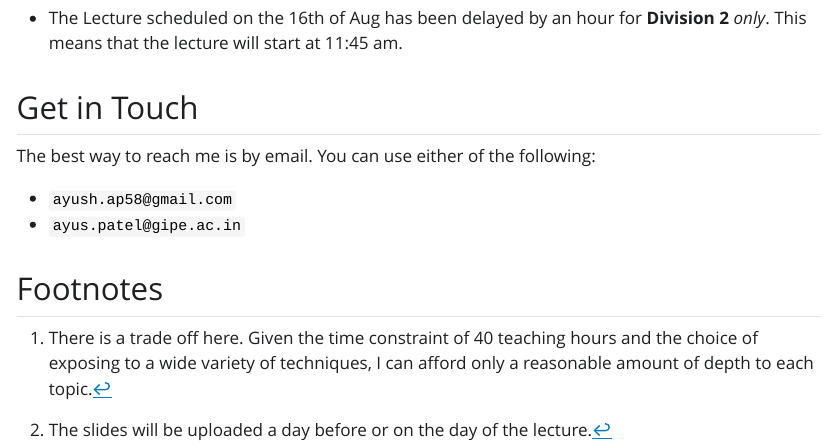
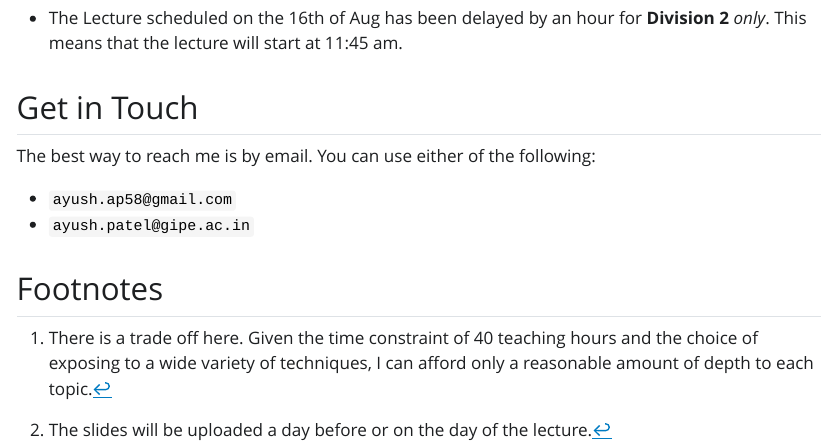
Before and after one commit to AyushBipinPatel/GIPE-UG-Advanced-Analytics-with-R, a Quarto document (index.qmd): the page in a window 1100 px wide, from 1530 px down. The pictures show the output file index.html that the author committed with the source, opened offline; Quarto's library style sheets are replaced by a plain one without menus.

Commit message:
typo correction

```diff
--- a/index.qmd
+++ b/index.qmd
@@ -63,4 +63,4 @@ Here you will find any important Announcements regarding the course.
 The best way to reach me is by email. You can use either of the following:
 
   + `ayush.ap58@gmail.com`
-  + `ayus.patel@gipe.ac.in`
+  + `ayush.patel@gipe.ac.in`
```
Also changed, not shown: index.html.
